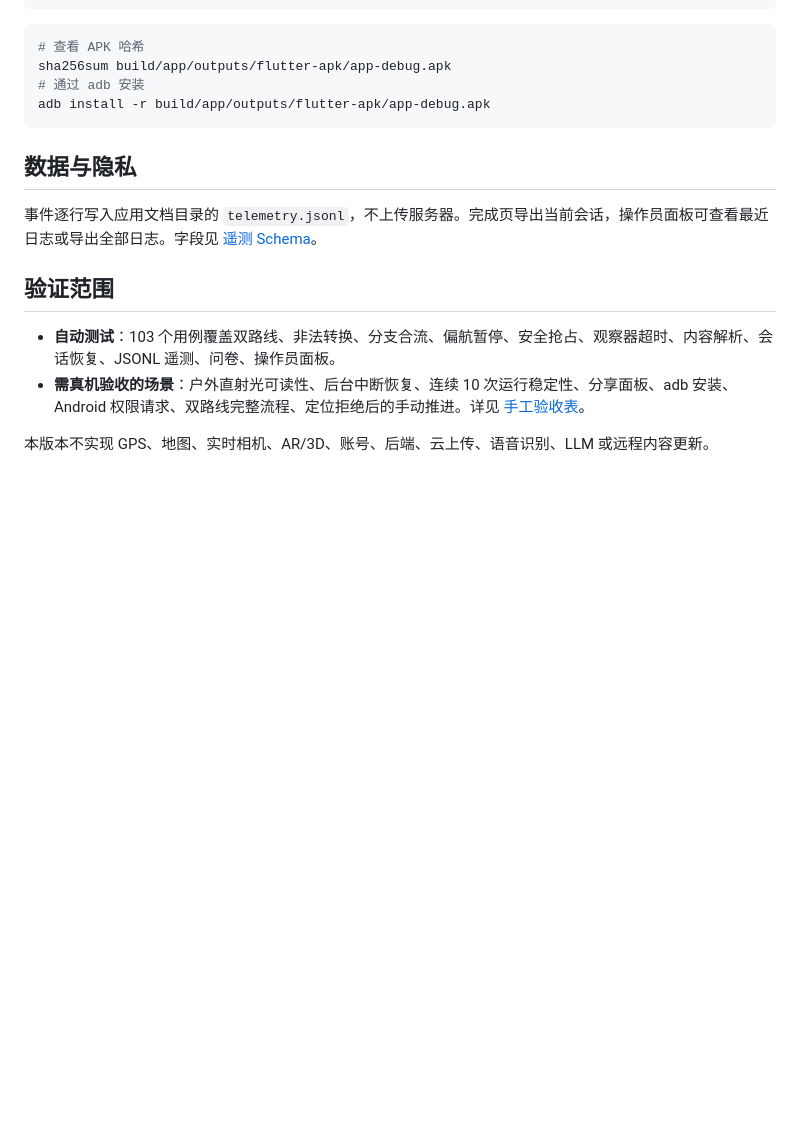
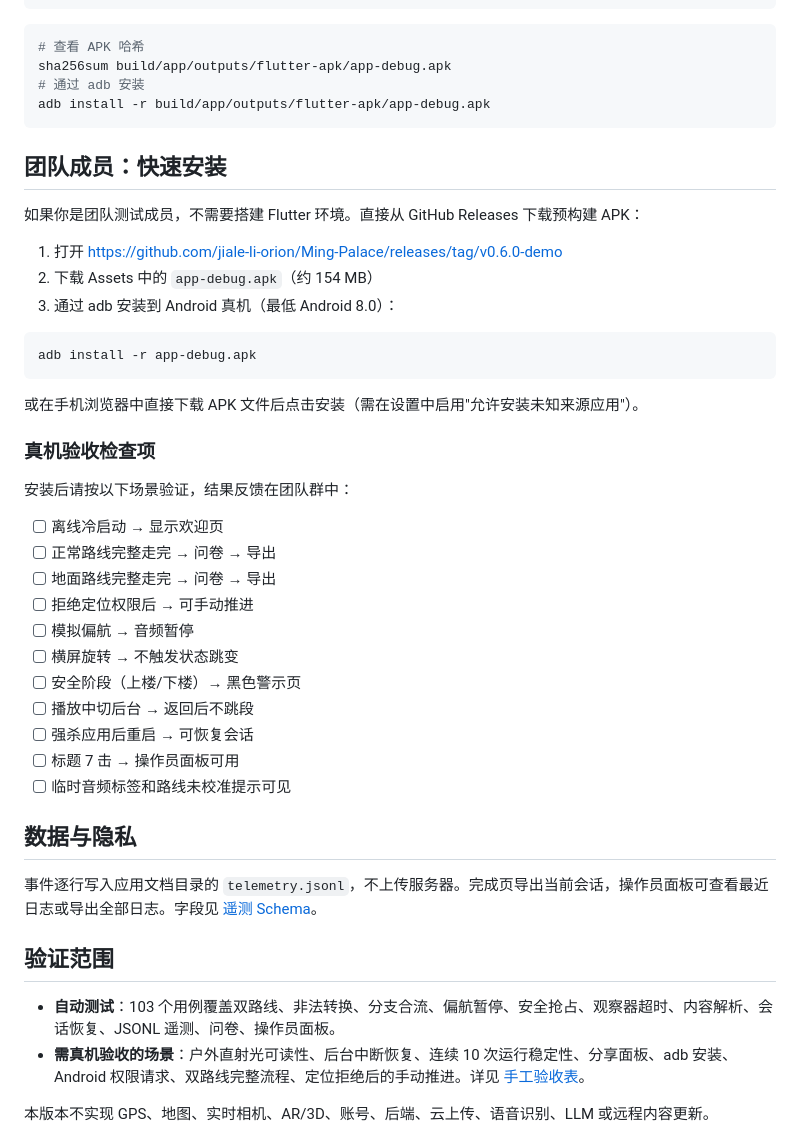
Before and after one commit to jiale-li-orion/Ming-Palace, a Markdown page: README.md, the part around the change. Rendered like a GitHub page; blank space fills up the shorter version.

Commit message:
docs: add GitHub release download guide and team test checklist

````diff
--- a/README.md
+++ b/README.md
@@ -52,6 +52,36 @@ sha256sum build/app/outputs/flutter-apk/app-debug.apk
 adb install -r build/app/outputs/flutter-apk/app-debug.apk
 ```
 
+## 团队成员：快速安装
+
+如果你是团队测试成员，不需要搭建 Flutter 环境。直接从 GitHub Releases 下载预构建 APK：
+
+1. 打开 https://github.com/jiale-li-orion/Ming-Palace/releases/tag/v0.6.0-demo
+2. 下载 Assets 中的 `app-debug.apk`（约 154 MB）
+3. 通过 adb 安装到 Android 真机（最低 Android 8.0）：
+
+```bash
+adb install -r app-debug.apk
+```
+
+或在手机浏览器中直接下载 APK 文件后点击安装（需在设置中启用"允许安装未知来源应用"）。
+
+### 真机验收检查项
+
+安装后请按以下场景验证，结果反馈在团队群中：
+
+- [ ] 离线冷启动 → 显示欢迎页
+- [ ] 正常路线完整走完 → 问卷 → 导出
+- [ ] 地面路线完整走完 → 问卷 → 导出
+- [ ] 拒绝定位权限后 → 可手动推进
+- [ ] 模拟偏航 → 音频暂停
+- [ ] 横屏旋转 → 不触发状态跳变
+- [ ] 安全阶段（上楼/下楼）→ 黑色警示页
+- [ ] 播放中切后台 → 返回后不跳段
+- [ ] 强杀应用后重启 → 可恢复会话
+- [ ] 标题 7 击 → 操作员面板可用
+- [ ] 临时音频标签和路线未校准提示可见
+
 ## 数据与隐私
 
 事件逐行写入应用文档目录的 `telemetry.jsonl`，不上传服务器。完成页导出当前会话，操作员面板可查看最近日志或导出全部日志。字段见 [遥测 Schema](docs/telemetry-schema.md)。
````
